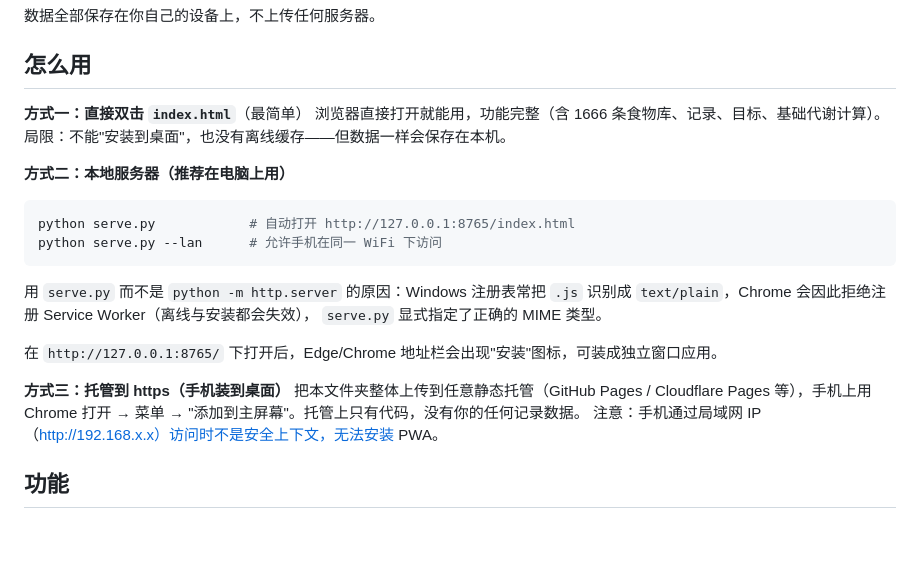
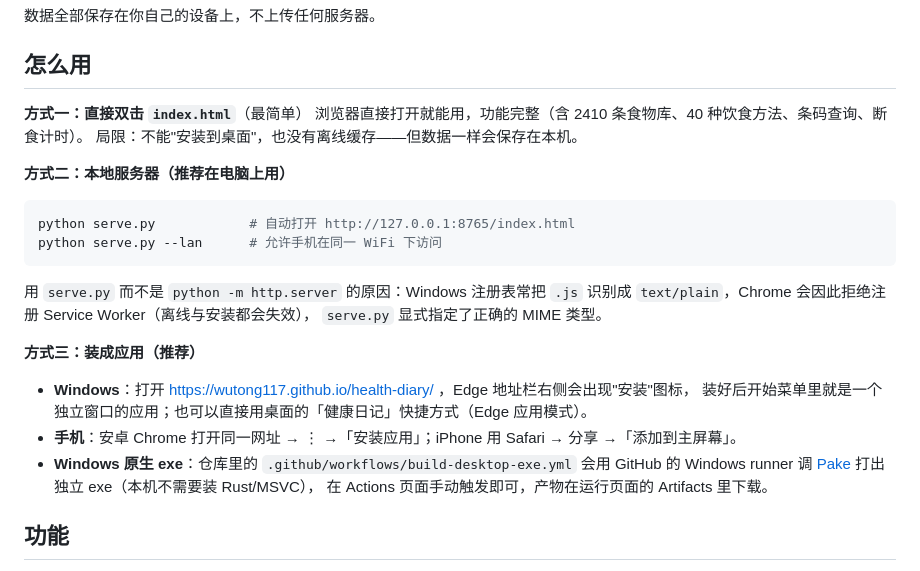
Before and after one commit to wutong117/health-diary, a Markdown page: README.md, the part around the change. GitHub-like rendering; blank space fills up the shorter version.

Commit message:
更新 README.md

```diff
--- a/README.md
+++ b/README.md
@@ -5,7 +5,7 @@
 ## 怎么用
 
 **方式一：直接双击 `index.html`**（最简单）
-浏览器直接打开就能用，功能完整（含 1666 条食物库、记录、目标、基础代谢计算）。
+浏览器直接打开就能用，功能完整（含 2410 条食物库、40 种饮食方法、条码查询、断食计时）。
 局限：不能"安装到桌面"，也没有离线缓存——但数据一样会保存在本机。
 
 **方式二：本地服务器（推荐在电脑上用）**
@@ -17,12 +17,14 @@ python serve.py --lan      # 允许手机在同一 WiFi 下访问
 识别成 `text/plain`，Chrome 会因此拒绝注册 Service Worker（离线与安装都会失效），
 `serve.py` 显式指定了正确的 MIME 类型。
 
-在 `http://127.0.0.1:8765/` 下打开后，Edge/Chrome 地址栏会出现"安装"图标，可装成独立窗口应用。
+**方式三：装成应用（推荐）**
+- **Windows**：打开 https://wutong117.github.io/health-diary/ ，Edge 地址栏右侧会出现"安装"图标，
+  装好后开始菜单里就是一个独立窗口的应用；也可以直接用桌面的「健康日记」快捷方式（Edge 应用模式）。
+- **手机**：安卓 Chrome 打开同一网址 → ⋮ →「安装应用」；iPhone 用 Safari → 分享 →「添加到主屏幕」。
+- **Windows 原生 exe**：仓库里的 `.github/workflows/build-desktop-exe.yml` 会用 GitHub 的
+  Windows runner 调 [Pake](https://github.com/tw93/Pake) 打出独立 exe（本机不需要装 Rust/MSVC），
+  在 Actions 页面手动触发即可，产物在运行页面的 Artifacts 里下载。
 
-**方式三：托管到 https（手机装到桌面）**
-把本文件夹整体上传到任意静态托管（GitHub Pages / Cloudflare Pages 等），手机上用
-Chrome 打开 → 菜单 → "添加到主屏幕"。托管上只有代码，没有你的任何记录数据。
-注意：手机通过局域网 IP（http://192.168.x.x）访问时不是安全上下文，无法安装 PWA。
 
 ## 功能
 
```
